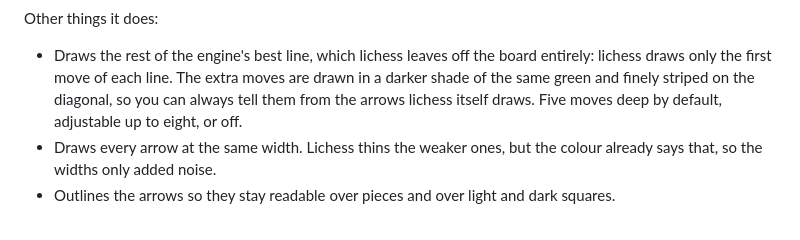
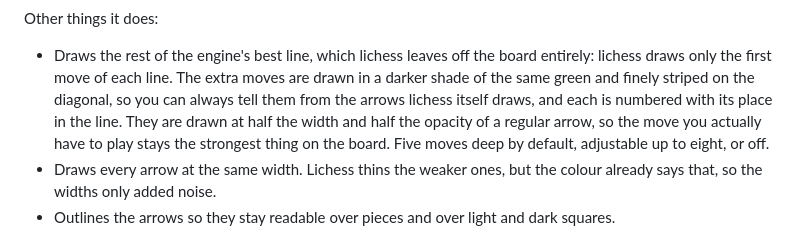
Before and after one commit to aryavolkan/lichess-arrow-colors, a Markdown page: STORE_LISTING.md, the part around the change. Drawn GitHub-style.

```diff
--- a/STORE_LISTING.md
+++ b/STORE_LISTING.md
@@ -46,8 +46,11 @@ Other things it does:
 - Draws the rest of the engine's best line, which lichess leaves off the board
   entirely: lichess draws only the first move of each line. The extra moves are
   drawn in a darker shade of the same green and finely striped on the diagonal,
-  so you can always tell them from the arrows lichess itself draws. Five moves
-  deep by default, adjustable up to eight, or off.
+  so you can always tell them from the arrows lichess itself draws, and each is
+  numbered with its place in the line. They are drawn at half the width and
+  half the opacity of a regular arrow, so the move you actually have to play
+  stays the strongest thing on the board. Five moves deep by default, adjustable up to eight, or
+  off.
 - Draws every arrow at the same width. Lichess thins the weaker ones, but the
   colour already says that, so the widths only added noise.
 - Outlines the arrows so they stay readable over pieces and over light and dark
```
Also changed, not shown: README.md (+32 -6 lines), store/screenshots/arrows-equal-1280x800.png, store/screenshots/arrows-equal-640x400.png, store/screenshots/arrows-spread-1280x800.png, store/screenshots/arrows-spread-640x400.png, 3 other files.
